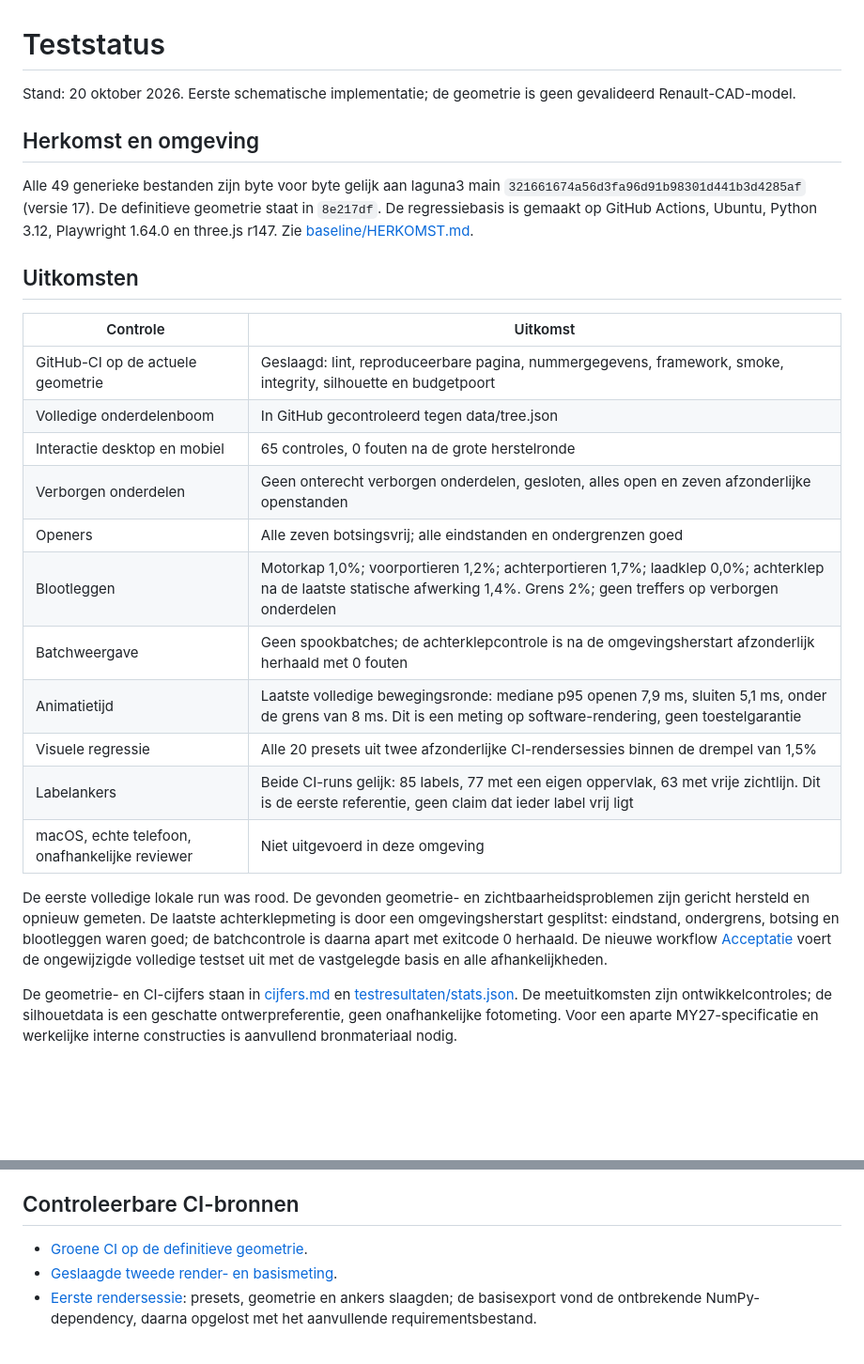
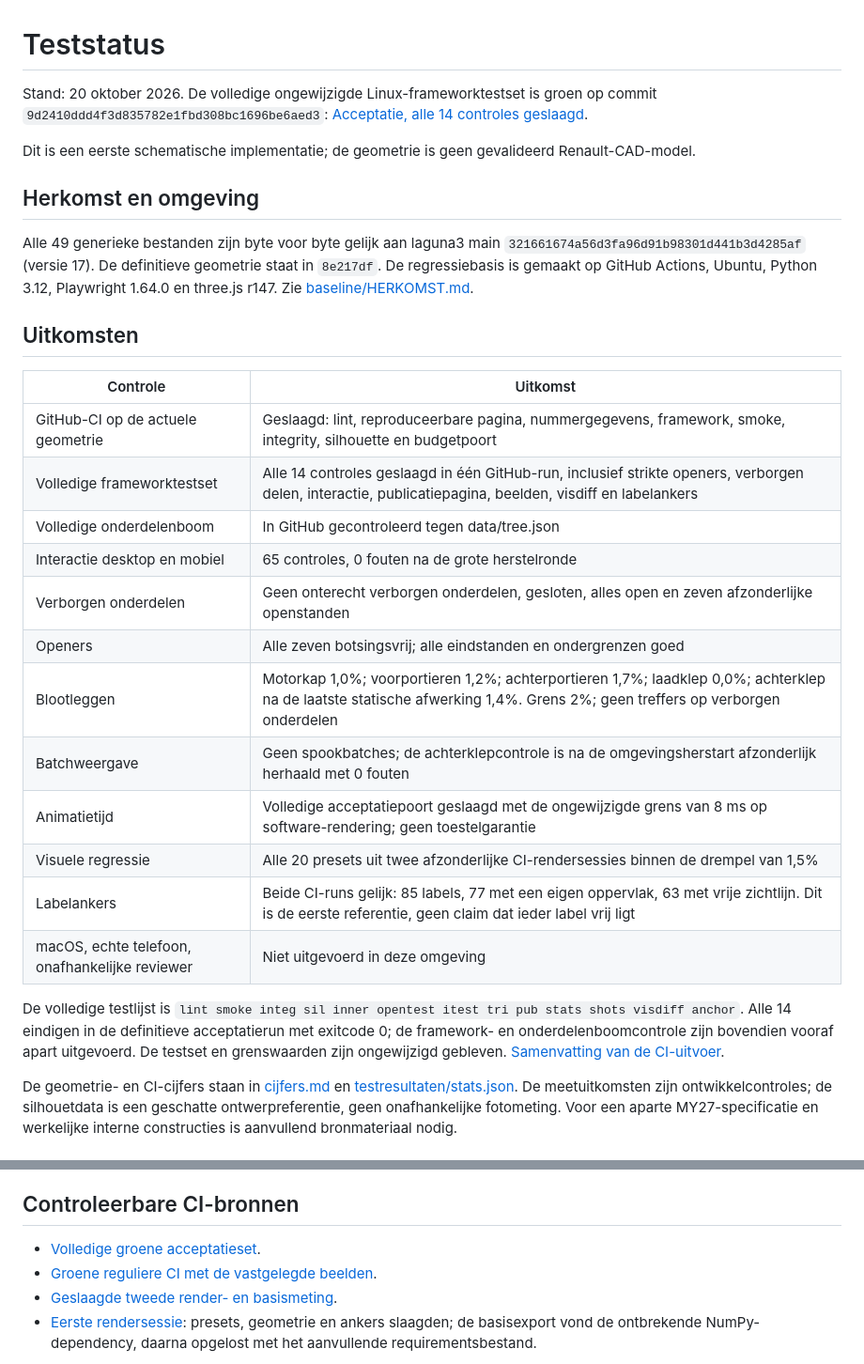
Before and after one commit to rvd-gmpplus/scenic-e, a Markdown page: docs/teststatus.md, 2 parts joined by grey strips. Shown at 94% size. Rendered like a GitHub page; blank space fills up the shorter version.

Commit message:
Bevestig alle veertien groene acceptatiecontroles

```diff
--- a/docs/teststatus.md
+++ b/docs/teststatus.md
@@ -1,6 +1,8 @@
 # Teststatus
 
-Stand: 20 oktober 2026. Eerste schematische implementatie; de geometrie is geen gevalideerd Renault-CAD-model.
+Stand: 20 oktober 2026. De volledige ongewijzigde Linux-frameworktestset is groen op commit `9d2410ddd4f3d835782e1fbd308bc1696be6aed3`: [Acceptatie, alle 14 controles geslaagd](https://github.com/rvd-gmpplus/scenic-e/actions/runs/39427548325).
+
+Dit is een eerste schematische implementatie; de geometrie is geen gevalideerd Renault-CAD-model.
 
 ## Herkomst en omgeving
 
@@ -11,18 +13,19 @@ Alle 49 generieke bestanden zijn byte voor byte gelijk aan laguna3 main `3216616
 | Controle | Uitkomst |
 | --- | --- |
 | GitHub-CI op de actuele geometrie | Geslaagd: lint, reproduceerbare pagina, nummergegevens, framework, smoke, integrity, silhouette en budgetpoort |
+| Volledige frameworktestset | Alle 14 controles geslaagd in één GitHub-run, inclusief strikte openers, verborgen delen, interactie, publicatiepagina, beelden, visdiff en labelankers |
 | Volledige onderdelenboom | In GitHub gecontroleerd tegen data/tree.json |
 | Interactie desktop en mobiel | 65 controles, 0 fouten na de grote herstelronde |
 | Verborgen onderdelen | Geen onterecht verborgen onderdelen, gesloten, alles open en zeven afzonderlijke openstanden |
 | Openers | Alle zeven botsingsvrij; alle eindstanden en ondergrenzen goed |
 | Blootleggen | Motorkap 1,0%; voorportieren 1,2%; achterportieren 1,7%; laadklep 0,0%; achterklep na de laatste statische afwerking 1,4%. Grens 2%; geen treffers op verborgen onderdelen |
 | Batchweergave | Geen spookbatches; de achterklepcontrole is na de omgevingsherstart afzonderlijk herhaald met 0 fouten |
-| Animatietijd | Laatste volledige bewegingsronde: mediane p95 openen 7,9 ms, sluiten 5,1 ms, onder de grens van 8 ms. Dit is een meting op software-rendering, geen toestelgarantie |
+| Animatietijd | Volledige acceptatiepoort geslaagd met de ongewijzigde grens van 8 ms op software-rendering; geen toestelgarantie |
 | Visuele regressie | Alle 20 presets uit twee afzonderlijke CI-rendersessies binnen de drempel van 1,5% |
 | Labelankers | Beide CI-runs gelijk: 85 labels, 77 met een eigen oppervlak, 63 met vrije zichtlijn. Dit is de eerste referentie, geen claim dat ieder label vrij ligt |
 | macOS, echte telefoon, onafhankelijke reviewer | Niet uitgevoerd in deze omgeving |
 
-De eerste volledige lokale run was rood. De gevonden geometrie- en zichtbaarheidsproblemen zijn gericht hersteld en opnieuw gemeten. De laatste achterklepmeting is door een omgevingsherstart gesplitst: eindstand, ondergrens, botsing en blootleggen waren goed; de batchcontrole is daarna apart met exitcode 0 herhaald. De nieuwe workflow [Acceptatie](https://github.com/rvd-gmpplus/scenic-e/actions/workflows/acceptance.yml) voert de ongewijzigde volledige testset uit met de vastgelegde basis en alle afhankelijkheden.
+De volledige testlijst is `lint smoke integ sil inner opentest itest tri pub stats shots visdiff anchor`. Alle 14 eindigen in de definitieve acceptatierun met exitcode 0; de framework- en onderdelenboomcontrole zijn bovendien vooraf apart uitgevoerd. De testset en grenswaarden zijn ongewijzigd gebleven. [Samenvatting van de CI-uitvoer](testresultaten/acceptatie.txt).
 
 De geometrie- en CI-cijfers staan in [cijfers.md](cijfers.md) en [testresultaten/stats.json](testresultaten/stats.json). De meetuitkomsten zijn ontwikkelcontroles; de silhouetdata is een geschatte ontwerpreferentie, geen onafhankelijke fotometing. Voor een aparte MY27-specificatie en werkelijke interne constructies is aanvullend bronmateriaal nodig.
 
@@ -40,7 +43,8 @@ De generieke CI en nightly zijn ongewijzigd meegenomen. De eigen Acceptatie-work
 
 ## Controleerbare CI-bronnen
 
-- [Groene CI op de definitieve geometrie](https://github.com/rvd-gmpplus/scenic-e/actions/runs/39425634349).
+- [Volledige groene acceptatieset](https://github.com/rvd-gmpplus/scenic-e/actions/runs/39427548325).
+- [Groene reguliere CI met de vastgelegde beelden](https://github.com/rvd-gmpplus/scenic-e/actions/runs/39427548358).
 - [Geslaagde tweede render- en basismeting](https://github.com/rvd-gmpplus/scenic-e/actions/runs/39425634497).
 - [Eerste rendersessie](https://github.com/rvd-gmpplus/scenic-e/actions/runs/39424397511): presets, geometrie en ankers slaagden; de basisexport vond de ontbrekende NumPy-dependency, daarna opgelost met het aanvullende requirementsbestand.
 
```
